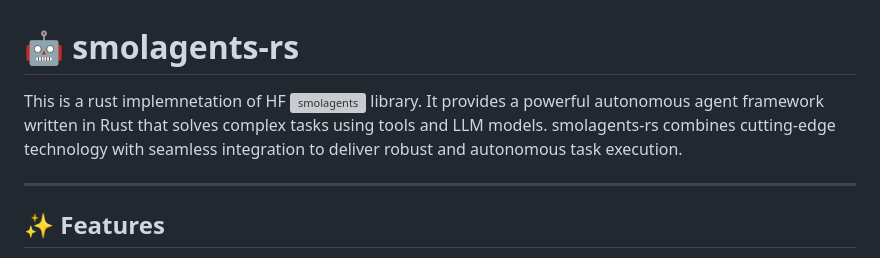
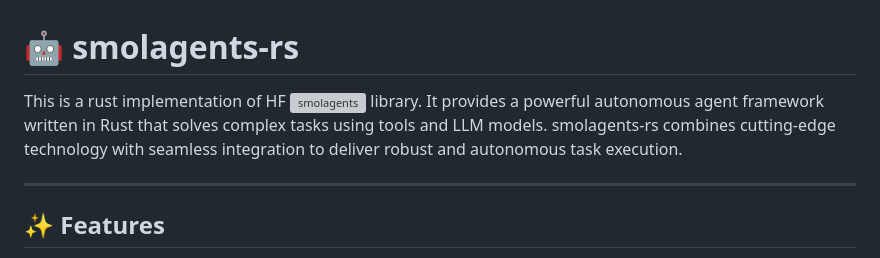
Before and after one commit to pedrosaunu/smolagents-rs, a Markdown page: README.md, the part around the change. Rendered like a GitHub page; grey boxes are pictures that could not be loaded.

Commit message:
fix typo

```diff
--- a/README.md
+++ b/README.md
@@ -1,6 +1,6 @@
 # 🤖 smolagents-rs
 
-This is a rust implemnetation of HF ![smolagents](https://github.com/huggingface/smolagents) library. It provides a powerful autonomous agent framework written in Rust that solves complex tasks using tools and LLM models. smolagents-rs combines cutting-edge technology with seamless integration to deliver robust and autonomous task execution.
+This is a rust implementation of HF ![smolagents](https://github.com/huggingface/smolagents) library. It provides a powerful autonomous agent framework written in Rust that solves complex tasks using tools and LLM models. smolagents-rs combines cutting-edge technology with seamless integration to deliver robust and autonomous task execution.
 
 ---
 
```
